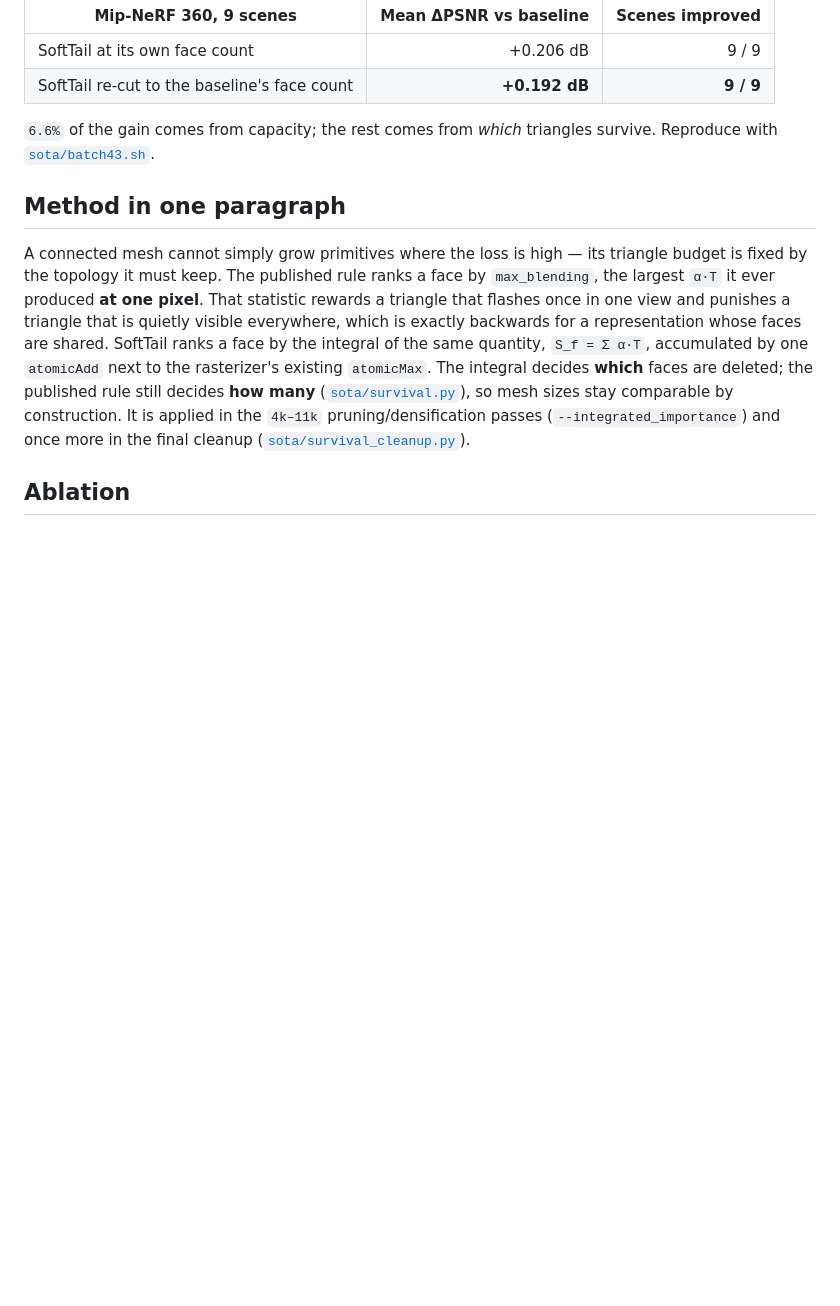
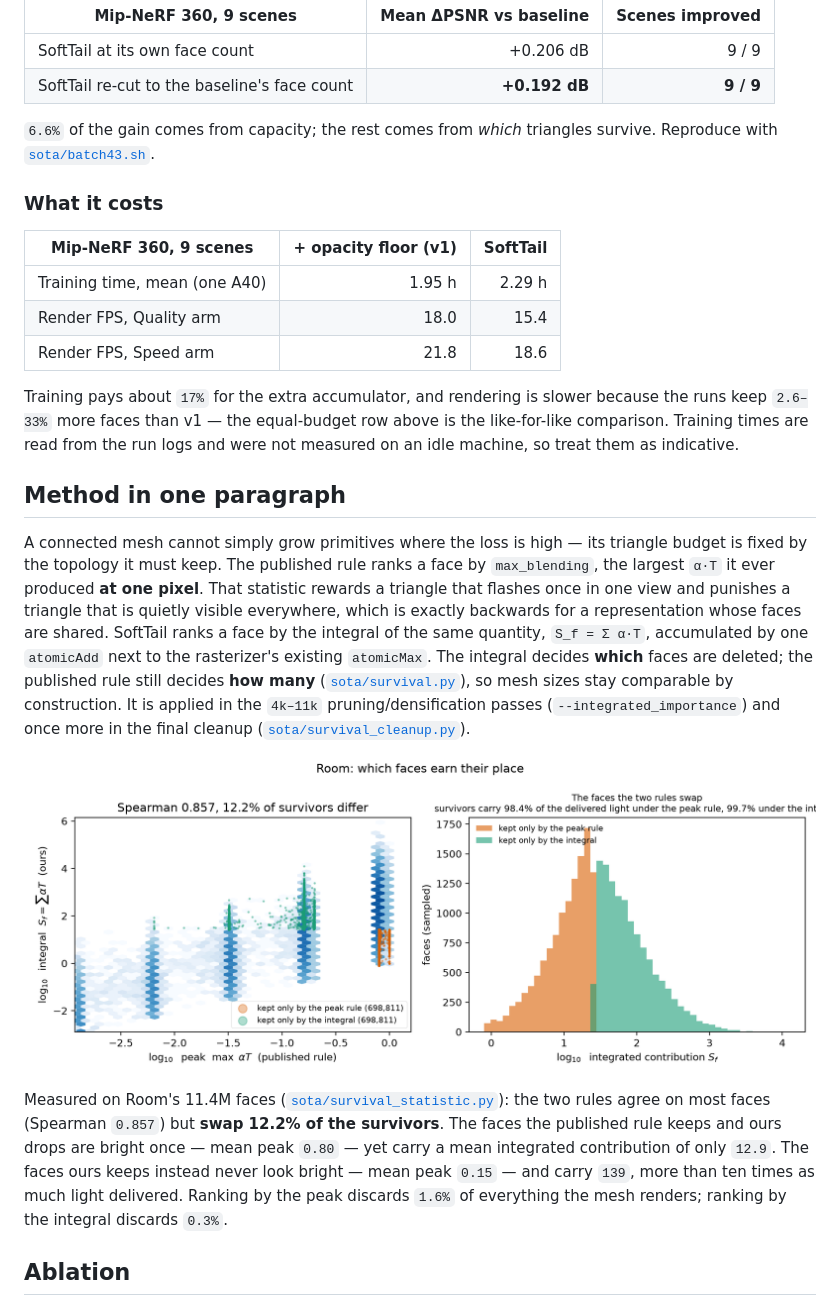
Before and after one commit to ChizkiyahuOhayon/mesh-splatting-texel, a Markdown page: README.md, the part around the change. Drawn GitHub-style; pictures changed too: assets/softtail_statistic.png (added); blank space fills up the shorter version.

```diff
--- a/README.md
+++ b/README.md
@@ -112,6 +112,19 @@ with no retraining:
 `6.6%` of the gain comes from capacity; the rest comes from *which* triangles
 survive. Reproduce with [`sota/batch43.sh`](sota/batch43.sh).
 
+### What it costs
+
+| Mip-NeRF 360, 9 scenes | + opacity floor (v1) | SoftTail |
+|---|---:|---:|
+| Training time, mean (one A40) | 1.95 h | 2.29 h |
+| Render FPS, Quality arm | 18.0 | 15.4 |
+| Render FPS, Speed arm | 21.8 | 18.6 |
+
+Training pays about `17%` for the extra accumulator, and rendering is slower
+because the runs keep `2.6–33%` more faces than v1 — the equal-budget row above
+is the like-for-like comparison. Training times are read from the run logs and
+were not measured on an idle machine, so treat them as indicative.
+
 ## Method in one paragraph
 
 A connected mesh cannot simply grow primitives where the loss is high — its
@@ -127,6 +140,18 @@ deleted; the published rule still decides **how many**
 construction. It is applied in the `4k–11k` pruning/densification passes
 (`--integrated_importance`) and once more in the final cleanup
 ([`sota/survival_cleanup.py`](sota/survival_cleanup.py)).
+
+<p align="center">
+  <img src="assets/softtail_statistic.png" width="100%" alt="Peak versus integrated contribution per face on Room">
+</p>
+
+Measured on Room's 11.4M faces ([`sota/survival_statistic.py`](sota/survival_statistic.py)):
+the two rules agree on most faces (Spearman `0.857`) but **swap 12.2% of the
+survivors**. The faces the published rule keeps and ours drops are bright once —
+mean peak `0.80` — yet carry a mean integrated contribution of only `12.9`. The
+faces ours keeps instead never look bright — mean peak `0.15` — and carry `139`,
+more than ten times as much light delivered. Ranking by the peak discards `1.6%`
+of everything the mesh renders; ranking by the integral discards `0.3%`.
 
 ## Ablation
 
```
Also changed, not shown: sota/experiment.md (+4 -0 lines), 2 other files.
